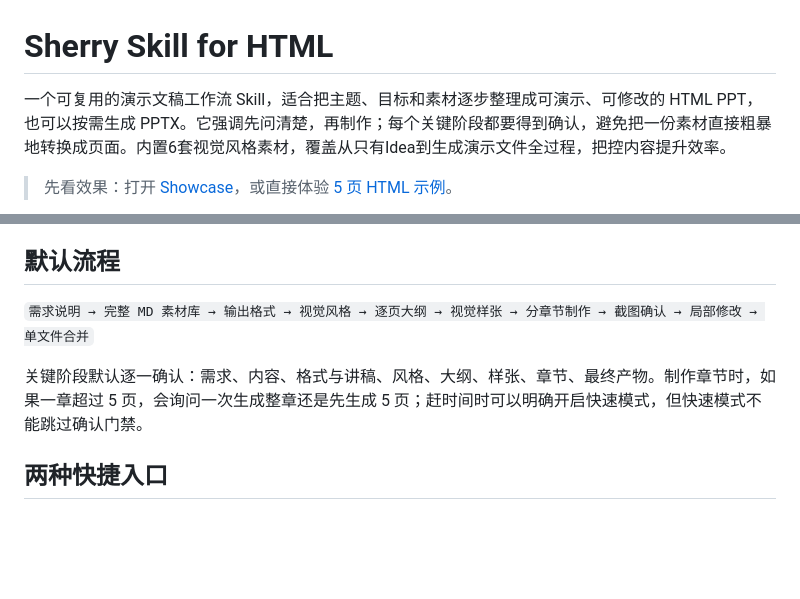
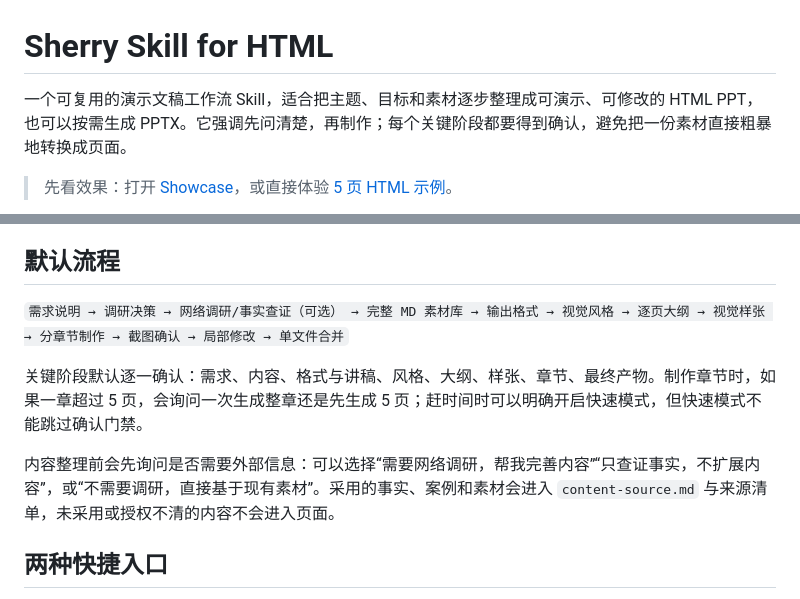
Before and after one commit to iamsherrywu/sherry-skillforhtml2026, a Markdown page: README.md, 2 parts joined by grey strips. Drawn GitHub-style; blank space fills up the shorter version.

Commit message:
feat: add optional research decision before content approval

```diff
--- a/README.md
+++ b/README.md
@@ -1,6 +1,6 @@
 # Sherry Skill for HTML
 
-一个可复用的演示文稿工作流 Skill，适合把主题、目标和素材逐步整理成可演示、可修改的 HTML PPT，也可以按需生成 PPTX。它强调先问清楚，再制作；每个关键阶段都要得到确认，避免把一份素材直接粗暴地转换成页面。内置6套视觉风格素材，覆盖从只有Idea到生成演示文件全过程，把控内容提升效率。
+一个可复用的演示文稿工作流 Skill，适合把主题、目标和素材逐步整理成可演示、可修改的 HTML PPT，也可以按需生成 PPTX。它强调先问清楚，再制作；每个关键阶段都要得到确认，避免把一份素材直接粗暴地转换成页面。
 
 > 先看效果：打开 [Showcase](showcase/index.html)，或直接体验 [5 页 HTML 示例](examples/ai-workflow-demo/index.html)。
 
@@ -29,9 +29,11 @@
 
 ## 默认流程
 
-`需求说明 → 完整 MD 素材库 → 输出格式 → 视觉风格 → 逐页大纲 → 视觉样张 → 分章节制作 → 截图确认 → 局部修改 → 单文件合并`
+`需求说明 → 调研决策 → 网络调研/事实查证（可选） → 完整 MD 素材库 → 输出格式 → 视觉风格 → 逐页大纲 → 视觉样张 → 分章节制作 → 截图确认 → 局部修改 → 单文件合并`
 
 关键阶段默认逐一确认：需求、内容、格式与讲稿、风格、大纲、样张、章节、最终产物。制作章节时，如果一章超过 5 页，会询问一次生成整章还是先生成 5 页；赶时间时可以明确开启快速模式，但快速模式不能跳过确认门禁。
+
+内容整理前会先询问是否需要外部信息：可以选择“需要网络调研，帮我完善内容”“只查证事实，不扩展内容”，或“不需要调研，直接基于现有素材”。采用的事实、案例和素材会进入 `content-source.md` 与来源清单，未采用或授权不清的内容不会进入页面。
 
 ## 两种快捷入口
 
```
